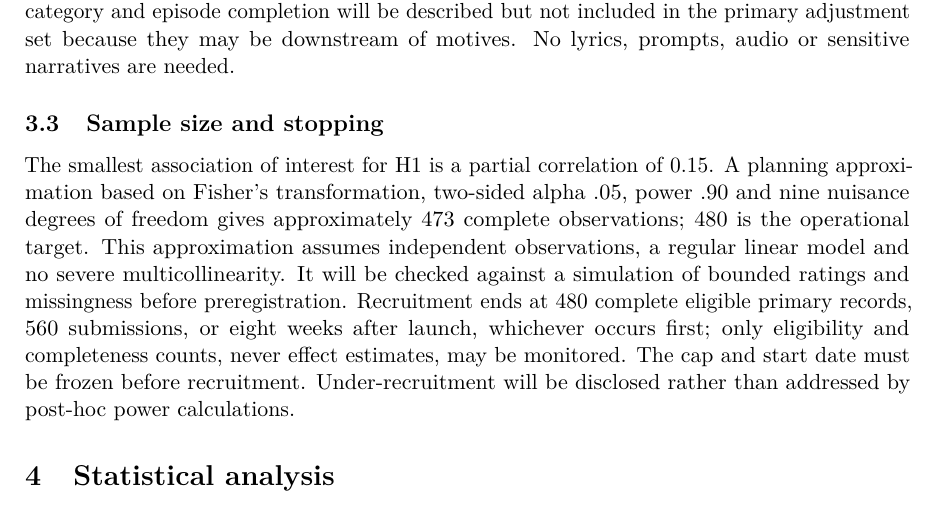
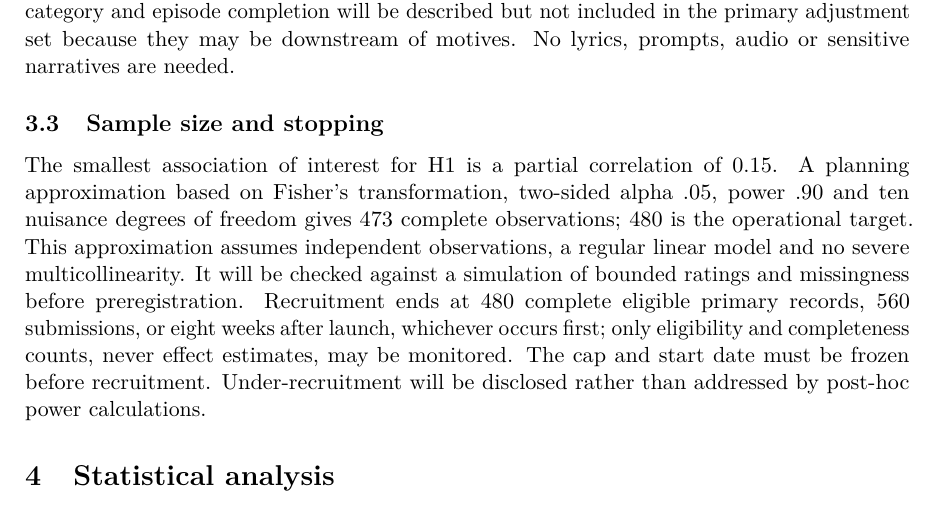
Before and after one commit to MatPomGit/arc-music, a LaTeX paper (manuscripts/MSC-MUS-P03/main.tex): part of page 3 of 5, cut so that both start at the same text. Compiled offline with pdfLaTeX.

Commit message:
Correct nuisance degrees of freedom in sample planning

```diff
--- a/manuscripts/MSC-MUS-P03/main.tex
+++ b/manuscripts/MSC-MUS-P03/main.tex
@@ -47,7 +47,7 @@ Emotional clarity (0--10; difficulty versus ease understanding one's own feeling
 Covariates are age in years, self-rated musical experience (0--10), typical generator-use days in the last month (0--30), days since the episode (0--30), and recruitment source (university, online community, other). All four motive ratings enter models simultaneously. Platform category and episode completion will be described but not included in the primary adjustment set because they may be downstream of motives. No lyrics, prompts, audio or sensitive narratives are needed.
 
 \subsection{Sample size and stopping}
-The smallest association of interest for H1 is a partial correlation of 0.15. A planning approximation based on Fisher's transformation, two-sided alpha .05, power .90 and nine nuisance degrees of freedom gives approximately 473 complete observations; 480 is the operational target. This approximation assumes independent observations, a regular linear model and no severe multicollinearity. It will be checked against a simulation of bounded ratings and missingness before preregistration. Recruitment ends at 480 complete eligible primary records, 560 submissions, or eight weeks after launch, whichever occurs first; only eligibility and completeness counts, never effect estimates, may be monitored. The cap and start date must be frozen before recruitment. Under-recruitment will be disclosed rather than addressed by post-hoc power calculations.
+The smallest association of interest for H1 is a partial correlation of 0.15. A planning approximation based on Fisher's transformation, two-sided alpha .05, power .90 and ten nuisance degrees of freedom gives 473 complete observations; 480 is the operational target. This approximation assumes independent observations, a regular linear model and no severe multicollinearity. It will be checked against a simulation of bounded ratings and missingness before preregistration. Recruitment ends at 480 complete eligible primary records, 560 submissions, or eight weeks after launch, whichever occurs first; only eligibility and completeness counts, never effect estimates, may be monitored. The cap and start date must be frozen before recruitment. Under-recruitment will be disclosed rather than addressed by post-hoc power calculations.
 
 \section{Statistical analysis}
 The primary estimand is the population linear-projection coefficient for initial expression motive in the specified sampled-respondent model. The primary analysis uses OLS with HC3 standard errors and a two-sided 95\% confidence interval. The outcome is post-episode clarity; initial clarity, the four motive ratings, age, musical experience, generator-use days, episode recency and recruitment source are included. Recruitment source is represented by two indicators. Report the coefficient in clarity points per one-point motive increase, its interval and partial correlation. H1 uses alpha .05; all other inferential tests are secondary.
```
